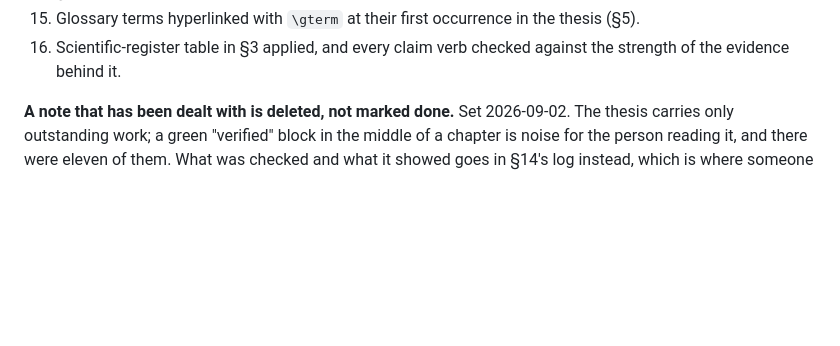
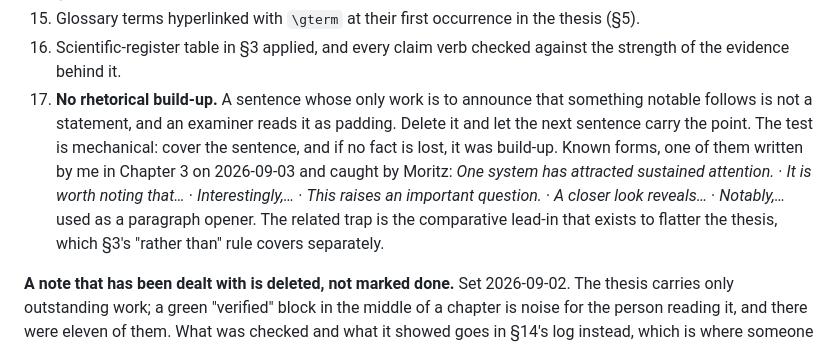
Before and after one commit to morischumacher/Diploma_Thesis, a Markdown page: ANWEISUNGEN.md, the part around the change. Rendered like a GitHub page; blank space fills up the shorter version.

Commit message:
anweisungen §10: no rhetorical build-up, as DoD item 18
Moritz's request, after catching one I wrote: "Within this landscape, one
system has attracted sustained attention." A sentence whose only work is
to announce that something notable follows is not a statement.

Added to the per-chapter DoD rather than to §15, since the final pass
already runs the DoD. The test is mechanical: cover the sentence, and if
no fact is lost, it was build-up.

Co-Authored-By: Claude Opus 5 <noreply@anthropic.com>
Claude-Session: https://claude.ai/code/session_01MLUFGCVLTdE5xbPVnNzfiY

```diff
--- a/ANWEISUNGEN.md
+++ b/ANWEISUNGEN.md
@@ -349,6 +349,7 @@ A chapter is finished only when every line below is true. This is the checklist
 14. §12 status table updated.
 16. Glossary terms hyperlinked with `\gterm` at their first occurrence in the thesis (§5).
 17. Scientific-register table in §3 applied, and every claim verb checked against the strength of the evidence behind it.
+18. **No rhetorical build-up.** A sentence whose only work is to announce that something notable follows is not a statement, and an examiner reads it as padding. Delete it and let the next sentence carry the point. The test is mechanical: cover the sentence, and if no fact is lost, it was build-up. Known forms, one of them written by me in Chapter 3 on 2026-09-03 and caught by Moritz: *One system has attracted sustained attention.* · *It is worth noting that…* · *Interestingly,…* · *This raises an important question.* · *A closer look reveals…* · *Notably,…* used as a paragraph opener. The related trap is the comparative lead-in that exists to flatter the thesis, which §3's "rather than" rule covers separately.
 
 **A note that has been dealt with is deleted, not marked done.** Set 2026-09-02. The thesis carries only outstanding work; a green "verified" block in the middle of a chapter is noise for the person reading it, and there were eleven of them. What was checked and what it showed goes in §14's log instead, which is where someone looks to avoid re-checking. The `\TDok` macro is retired.
 
```
